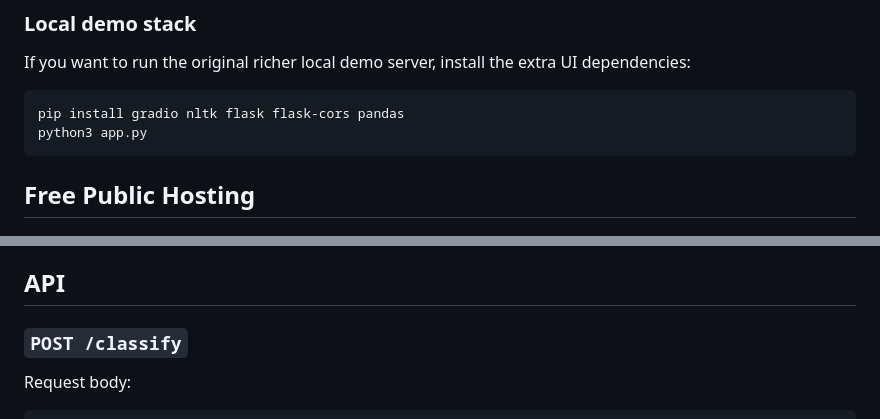
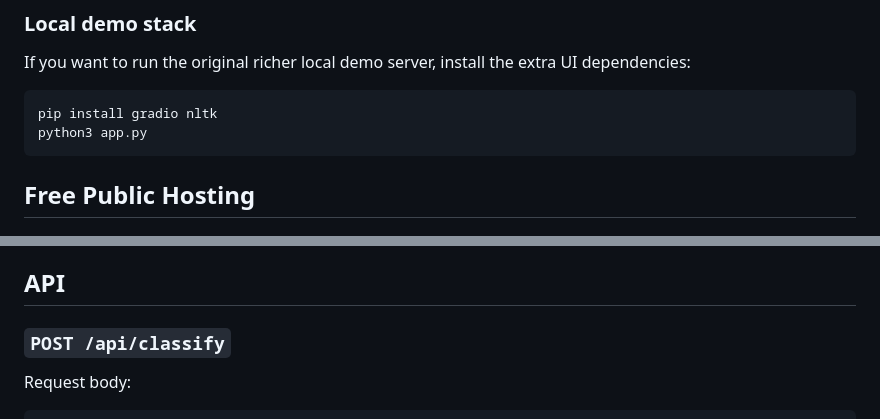
Before and after one commit to Adityasinha2289/Hate-Speech-DAP, a Markdown page: README.md, 2 parts joined by grey strips. Rendered like a GitHub page.

Commit message:
Update README API routes and dependencies

````diff
--- a/README.md
+++ b/README.md
@@ -110,7 +110,7 @@ http://127.0.0.1:7861
 If you want to run the original richer local demo server, install the extra UI dependencies:
 
 ```bash
-pip install gradio nltk flask flask-cors pandas
+pip install gradio nltk
 python3 app.py
 ```
 
@@ -156,7 +156,7 @@ If you want a model-demo style link, you can also deploy the repo as a Docker Sp
 
 ## API
 
-### `POST /classify`
+### `POST /api/classify`
 
 Request body:
 
````
